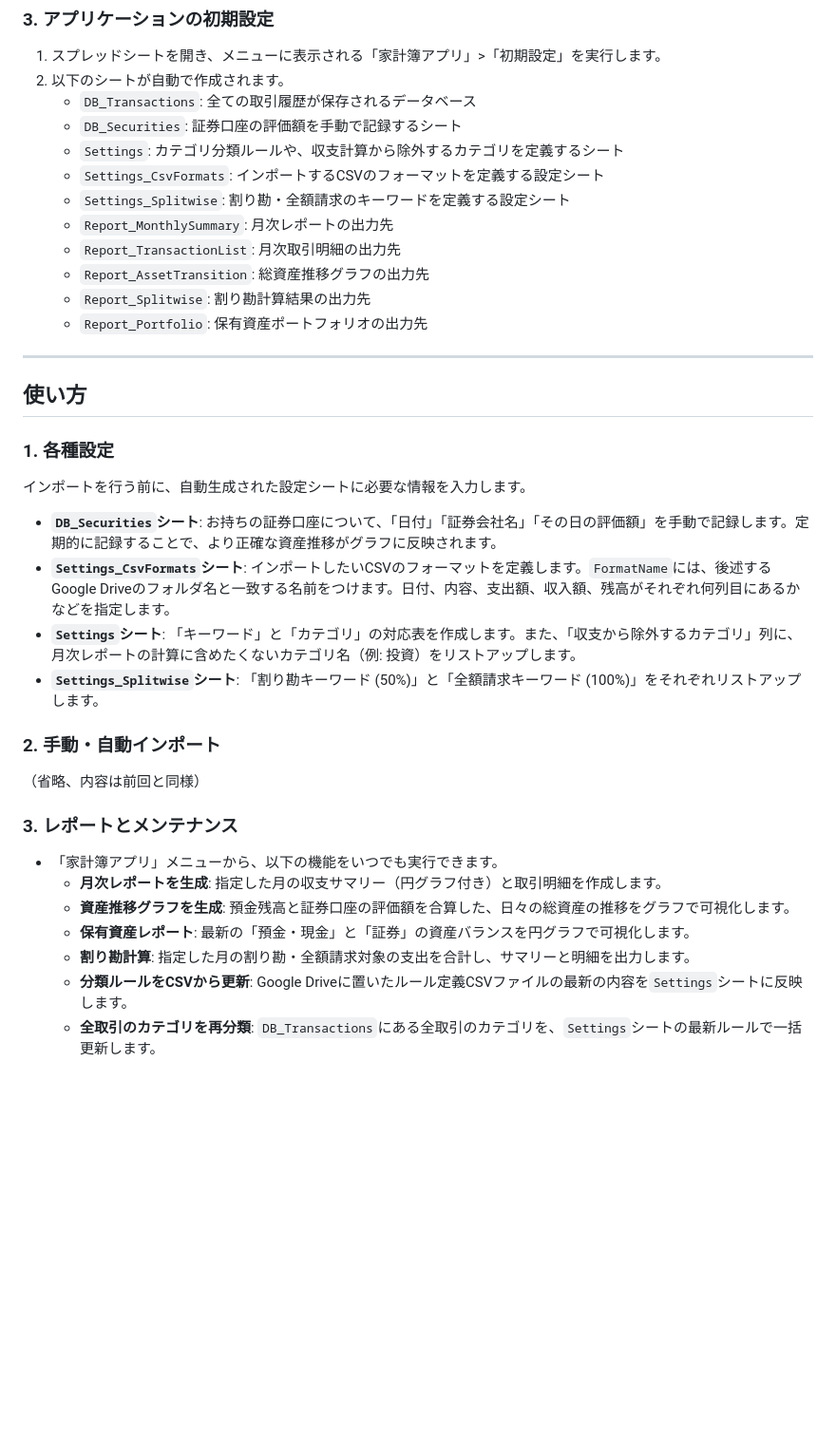
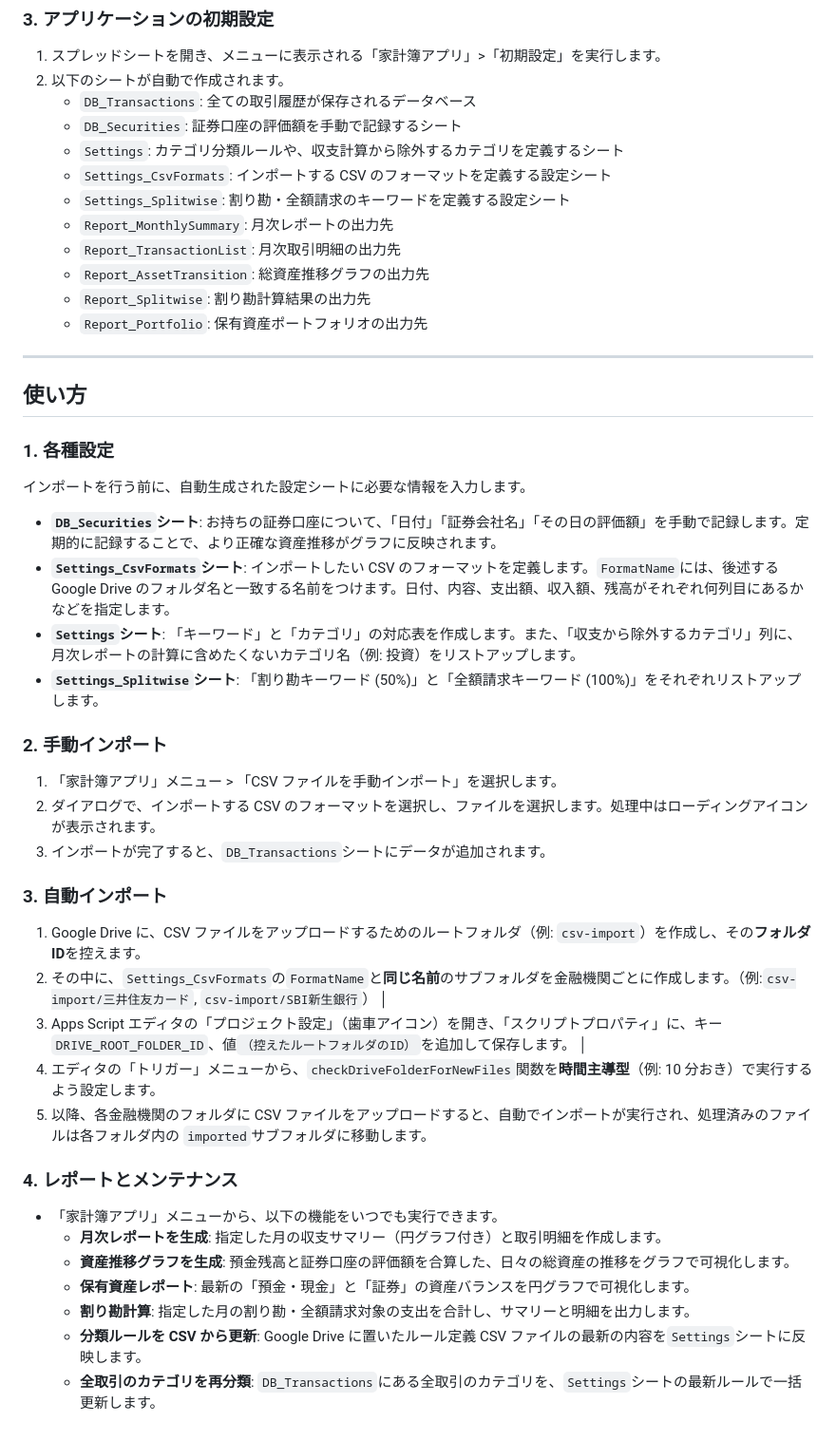
Before and after one commit to shou-dev19/kakeibo-app, a Markdown page: README.md, the part around the change printed below. Shown: that part at 95% size. Rendered like a GitHub page; blank space fills up the shorter version.

```diff
--- a/README.md
+++ b/README.md
@@ -48,16 +48,16 @@ clasp pull
 
 1.  スプレッドシートを開き、メニューに表示される「家計簿アプリ」>「初期設定」を実行します。
 2.  以下のシートが自動で作成されます。
-    -   `DB_Transactions`: 全ての取引履歴が保存されるデータベース
-    -   `DB_Securities`: 証券口座の評価額を手動で記録するシート
-    -   `Settings`: カテゴリ分類ルールや、収支計算から除外するカテゴリを定義するシート
-    -   `Settings_CsvFormats`: インポートするCSVのフォーマットを定義する設定シート
-    -   `Settings_Splitwise`: 割り勘・全額請求のキーワードを定義する設定シート
-    -   `Report_MonthlySummary`: 月次レポートの出力先
-    -   `Report_TransactionList`: 月次取引明細の出力先
-    -   `Report_AssetTransition`: 総資産推移グラフの出力先
-    -   `Report_Splitwise`: 割り勘計算結果の出力先
-    -   `Report_Portfolio`: 保有資産ポートフォリオの出力先
+    - `DB_Transactions`: 全ての取引履歴が保存されるデータベース
+    - `DB_Securities`: 証券口座の評価額を手動で記録するシート
+    - `Settings`: カテゴリ分類ルールや、収支計算から除外するカテゴリを定義するシート
+    - `Settings_CsvFormats`: インポートする CSV のフォーマットを定義する設定シート
+    - `Settings_Splitwise`: 割り勘・全額請求のキーワードを定義する設定シート
+    - `Report_MonthlySummary`: 月次レポートの出力先
+    - `Report_TransactionList`: 月次取引明細の出力先
+    - `Report_AssetTransition`: 総資産推移グラフの出力先
+    - `Report_Splitwise`: 割り勘計算結果の出力先
+    - `Report_Portfolio`: 保有資産ポートフォリオの出力先
 
 ---
 
@@ -67,21 +67,31 @@ clasp pull
 
 インポートを行う前に、自動生成された設定シートに必要な情報を入力します。
 
--   **`DB_Securities`シート**: お持ちの証券口座について、「日付」「証券会社名」「その日の評価額」を手動で記録します。定期的に記録することで、より正確な資産推移がグラフに反映されます。
--   **`Settings_CsvFormats`シート**: インポートしたいCSVのフォーマットを定義します。`FormatName`には、後述するGoogle Driveのフォルダ名と一致する名前をつけます。日付、内容、支出額、収入額、残高がそれぞれ何列目にあるかなどを指定します。
--   **`Settings`シート**: 「キーワード」と「カテゴリ」の対応表を作成します。また、「収支から除外するカテゴリ」列に、月次レポートの計算に含めたくないカテゴリ名（例: 投資）をリストアップします。
--   **`Settings_Splitwise`シート**: 「割り勘キーワード (50%)」と「全額請求キーワード (100%)」をそれぞれリストアップします。
+- **`DB_Securities`シート**: お持ちの証券口座について、「日付」「証券会社名」「その日の評価額」を手動で記録します。定期的に記録することで、より正確な資産推移がグラフに反映されます。
+- **`Settings_CsvFormats`シート**: インポートしたい CSV のフォーマットを定義します。`FormatName`には、後述する Google Drive のフォルダ名と一致する名前をつけます。日付、内容、支出額、収入額、残高がそれぞれ何列目にあるかなどを指定します。
+- **`Settings`シート**: 「キーワード」と「カテゴリ」の対応表を作成します。また、「収支から除外するカテゴリ」列に、月次レポートの計算に含めたくないカテゴリ名（例: 投資）をリストアップします。
+- **`Settings_Splitwise`シート**: 「割り勘キーワード (50%)」と「全額請求キーワード (100%)」をそれぞれリストアップします。
 
-### 2. 手動・自動インポート
+### 2. 手動インポート
 
-（省略、内容は前回と同様）
+1.  「家計簿アプリ」メニュー > 「CSV ファイルを手動インポート」を選択します。
+2.  ダイアログで、インポートする CSV のフォーマットを選択し、ファイルを選択します。処理中はローディングアイコンが表示されます。
+3.  インポートが完了すると、`DB_Transactions`シートにデータが追加されます。
 
-### 3. レポートとメンテナンス
+### 3. 自動インポート
 
--   「家計簿アプリ」メニューから、以下の機能をいつでも実行できます。
-    -   **月次レポートを生成**: 指定した月の収支サマリー（円グラフ付き）と取引明細を作成します。
-    -   **資産推移グラフを生成**: 預金残高と証券口座の評価額を合算した、日々の総資産の推移をグラフで可視化します。
-    -   **保有資産レポート**: 最新の「預金・現金」と「証券」の資産バランスを円グラフで可視化します。
-    -   **割り勘計算**: 指定した月の割り勘・全額請求対象の支出を合計し、サマリーと明細を出力します。
-    -   **分類ルールをCSVから更新**: Google Driveに置いたルール定義CSVファイルの最新の内容を`Settings`シートに反映します。
-    -   **全取引のカテゴリを再分類**: `DB_Transactions`にある全取引のカテゴリを、`Settings`シートの最新ルールで一括更新します。
+1.  Google Drive に、CSV ファイルをアップロードするためのルートフォルダ（例: `csv-import`）を作成し、その**フォルダ ID**を控えます。
+2.  その中に、`Settings_CsvFormats`の`FormatName`と**同じ名前**のサブフォルダを金融機関ごとに作成します。（例:`csv-import/三井住友カード`, `csv-import/SBI新生銀行`） │
+3.  Apps Script エディタの「プロジェクト設定」（歯車アイコン）を開き、「スクリプトプロパティ」に、キー`DRIVE_ROOT_FOLDER_ID`、値`（控えたルートフォルダのID）`を追加して保存します。 │
+4.  エディタの「トリガー」メニューから、`checkDriveFolderForNewFiles`関数を**時間主導型**（例: 10 分おき）で実行するよう設定します。
+5.  以降、各金融機関のフォルダに CSV ファイルをアップロードすると、自動でインポートが実行され、処理済みのファイルは各フォルダ内の `imported`サブフォルダに移動します。
+
+### 4. レポートとメンテナンス
+
+- 「家計簿アプリ」メニューから、以下の機能をいつでも実行できます。
+  - **月次レポートを生成**: 指定した月の収支サマリー（円グラフ付き）と取引明細を作成します。
+  - **資産推移グラフを生成**: 預金残高と証券口座の評価額を合算した、日々の総資産の推移をグラフで可視化します。
+  - **保有資産レポート**: 最新の「預金・現金」と「証券」の資産バランスを円グラフで可視化します。
+  - **割り勘計算**: 指定した月の割り勘・全額請求対象の支出を合計し、サマリーと明細を出力します。
+  - **分類ルールを CSV から更新**: Google Drive に置いたルール定義 CSV ファイルの最新の内容を`Settings`シートに反映します。
+  - **全取引のカテゴリを再分類**: `DB_Transactions`にある全取引のカテゴリを、`Settings`シートの最新ルールで一括更新します。
```
Also changed, not shown: other parts of README.md (+9 -9 lines).
